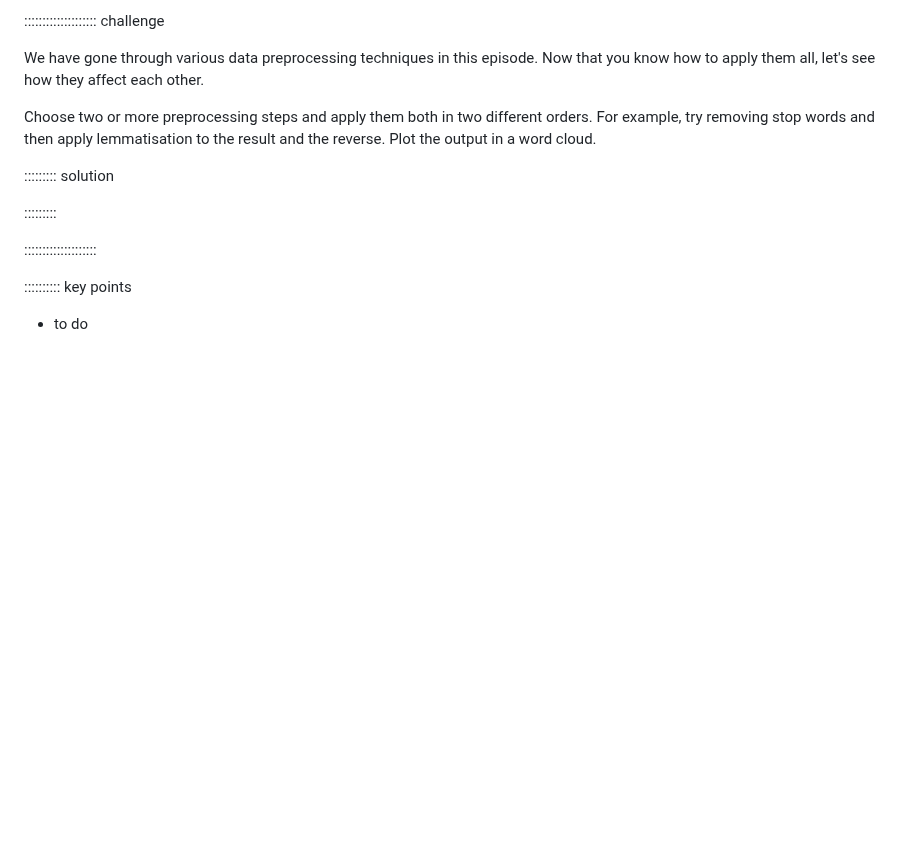
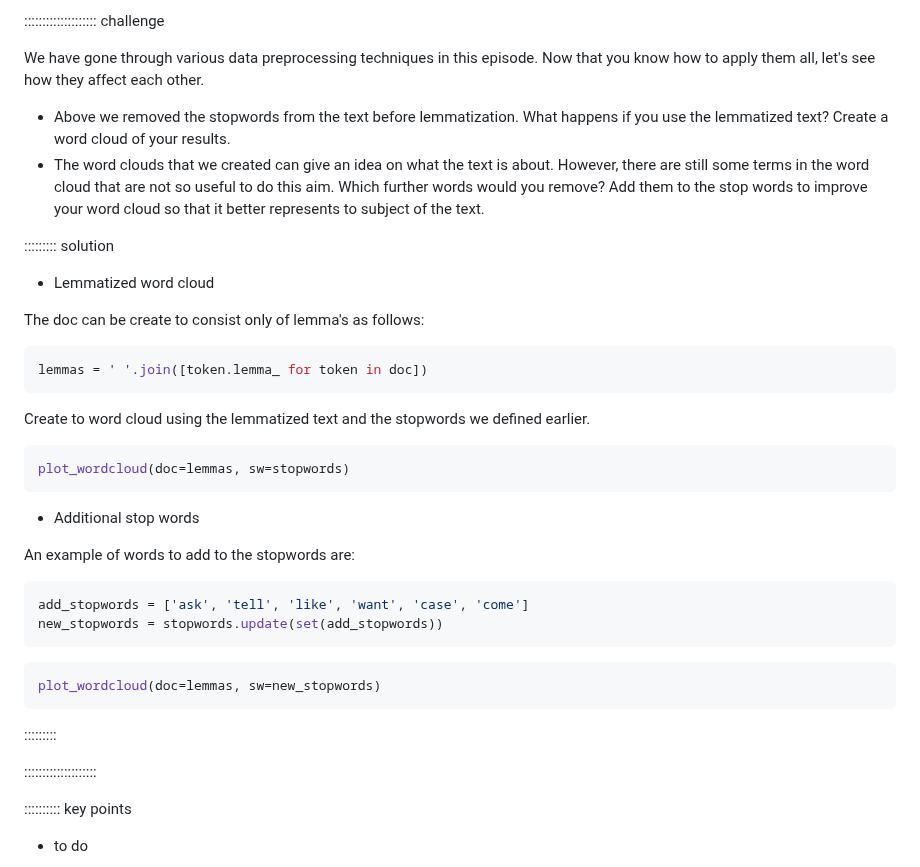
Before and after one commit to esciencecenter-digital-skills/Natural-language-processing, a Markdown page: episodes/episode02.md, the part around the change. Rendered like a GitHub page; blank space fills up the shorter version.

Commit message:
add challenge

````diff
--- a/episodes/episode02.md
+++ b/episodes/episode02.md
@@ -301,9 +301,34 @@ It recognizes determiners, nouns, adpositions, and more. But we can also see tha
 
 We have gone through various data preprocessing techniques in this episode. Now that you know how to apply them all, let's see how they affect each other.
 
-Choose two or more preprocessing steps and apply them both in two different orders. For example, try removing stop words and then apply lemmatisation to the result and the reverse. Plot the output in a word cloud.
+* Above we removed the stopwords from the text before lemmatization. What happens if you use the lemmatized text? Create a word cloud of your results.
+* The word clouds that we created can give an idea on what the text is about. However, there are still some terms in the word cloud that are not so useful to do this aim. Which further words would you remove? Add them to the stop words to improve your word cloud so that it better represents to subject of the text.
 
 ::::::::: solution
+
+* Lemmatized word cloud
+
+The doc can be create to consist only of lemma's as follows:
+```python
+lemmas = ' '.join([token.lemma_ for token in doc])
+```
+
+Create to word cloud using the lemmatized text and the stopwords we defined earlier.
+```python
+plot_wordcloud(doc=lemmas, sw=stopwords)
+```
+
+* Additional stop words
+
+An example of words to add to the stopwords are:
+```python
+add_stopwords = ['ask', 'tell', 'like', 'want', 'case', 'come']
+new_stopwords = stopwords.update(set(add_stopwords))
+```
+
+```python
+plot_wordcloud(doc=lemmas, sw=new_stopwords)
+```
 
 :::::::::
 
````
